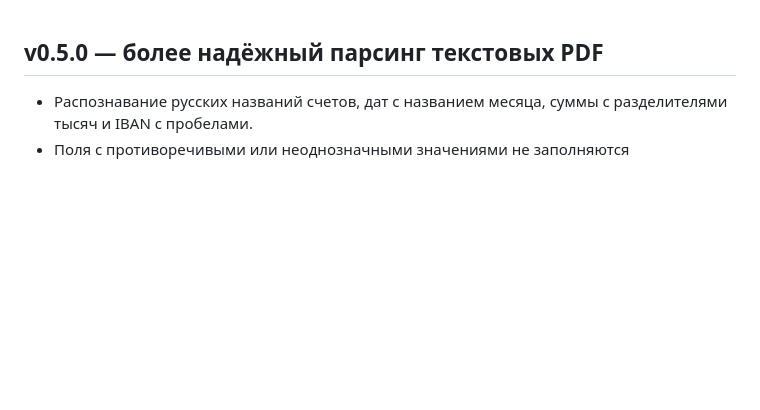
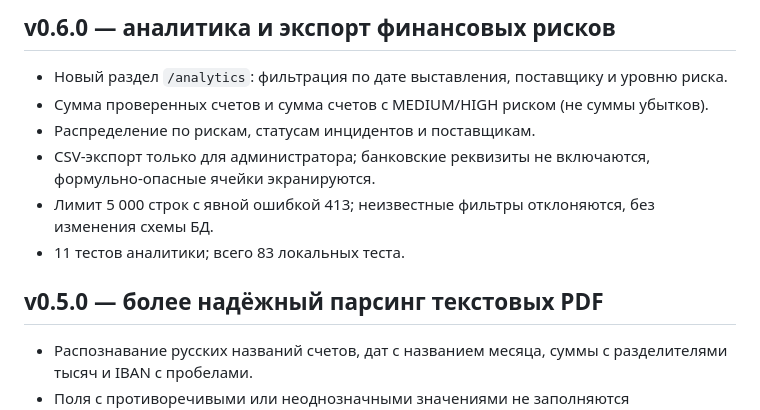
Before and after one commit to KIRILL242183/InvoiceShield, a Markdown page: docs/CHANGELOG.md, the part around the change. Rendered like a GitHub page; blank space fills up the shorter version.

Commit message:
docs: record v0.6 analytics release

```diff
--- a/docs/CHANGELOG.md
+++ b/docs/CHANGELOG.md
@@ -1,3 +1,12 @@
+## v0.6.0 — аналитика и экспорт финансовых рисков
+
+- Новый раздел `/analytics`: фильтрация по дате выставления, поставщику и уровню риска.
+- Сумма проверенных счетов и сумма счетов с MEDIUM/HIGH риском (не суммы убытков).
+- Распределение по рискам, статусам инцидентов и поставщикам.
+- CSV-экспорт только для администратора; банковские реквизиты не включаются, формульно-опасные ячейки экранируются.
+- Лимит 5 000 строк с явной ошибкой 413; неизвестные фильтры отклоняются, без изменения схемы БД.
+- 11 тестов аналитики; всего 83 локальных теста.
+
 ## v0.5.0 — более надёжный парсинг текстовых PDF
 
 - Распознавание русских названий счетов, дат с названием месяца, суммы с разделителями тысяч и IBAN с пробелами.
```
